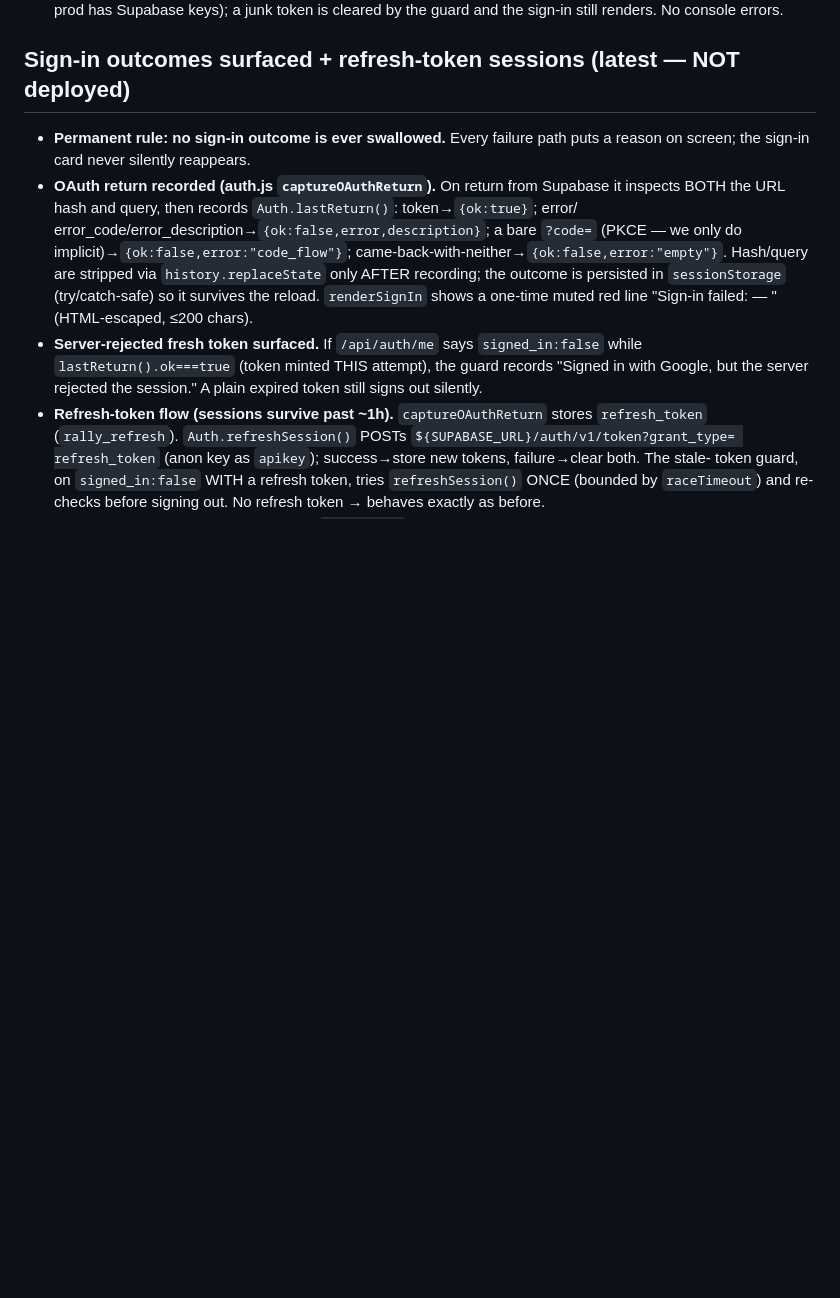
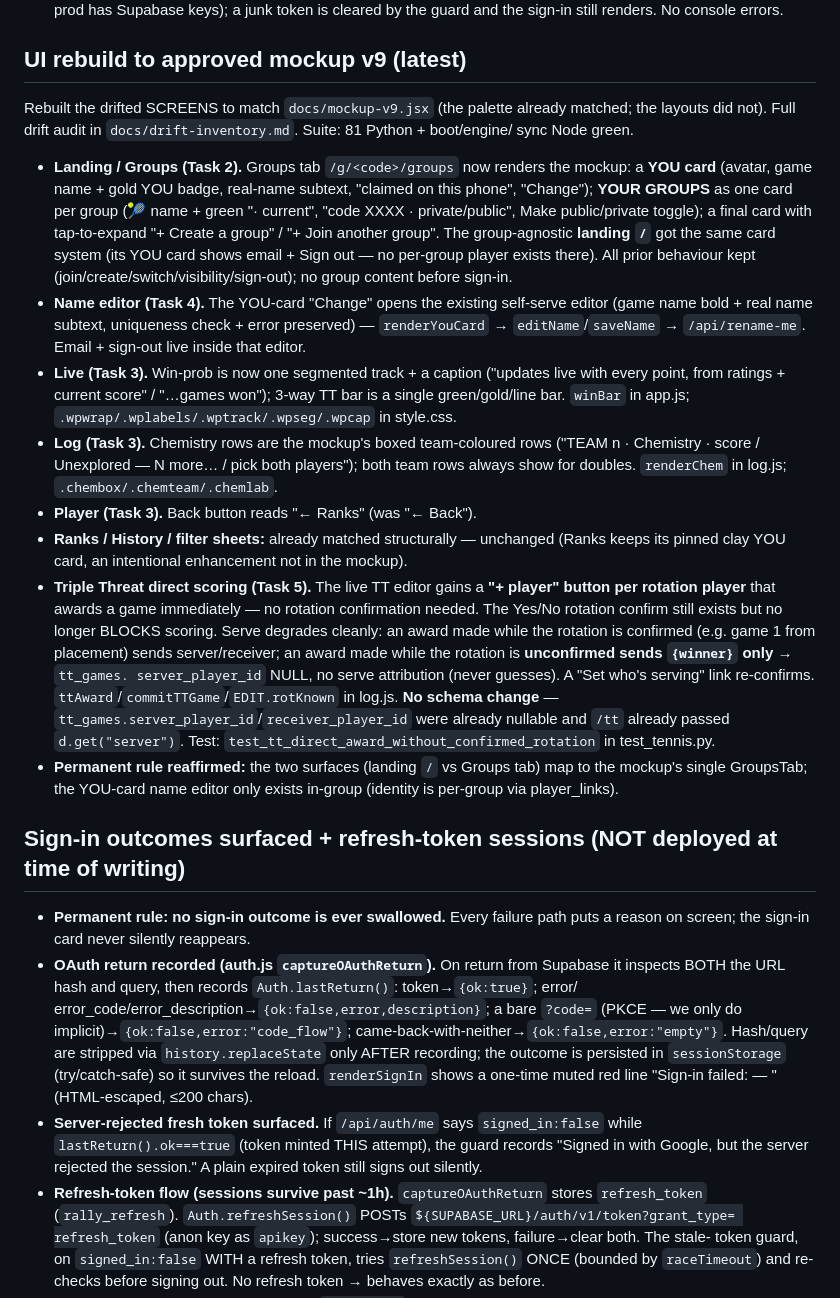
Before and after one commit to Kabir-Agarwal/rally, a Markdown page: CONTEXT.md, the part around the change. Rendered like a GitHub page; blank space fills up the shorter version.

Commit message:
docs: record UI rebuild + TT direct scoring vs mockup v9

```diff
--- a/CONTEXT.md
+++ b/CONTEXT.md
@@ -137,7 +137,43 @@ SQLite file `tennis.db` is created on first run (gitignored).
   fresh context shows the sign-in screen (Google/email — prod has Supabase keys); a junk token is
   cleared by the guard and the sign-in still renders. No console errors.
 
-## Sign-in outcomes surfaced + refresh-token sessions (latest — NOT deployed)
+## UI rebuild to approved mockup v9 (latest)
+Rebuilt the drifted SCREENS to match `docs/mockup-v9.jsx` (the palette already matched; the
+layouts did not). Full drift audit in `docs/drift-inventory.md`. Suite: 81 Python + boot/engine/
+sync Node green.
+- **Landing / Groups (Task 2).** Groups tab `/g/<code>/groups` now renders the mockup: a **YOU
+  card** (avatar, game name + gold YOU badge, real-name subtext, "claimed on this phone",
+  "Change"); **YOUR GROUPS** as one card per group (🎾 name + green "· current", "code XXXX ·
+  private/public", Make public/private toggle); a final card with tap-to-expand "+ Create a
+  group" / "+ Join another group". The group-agnostic **landing `/`** got the same card system
+  (its YOU card shows email + Sign out — no per-group player exists there). All prior behaviour
+  kept (join/create/switch/visibility/sign-out); no group content before sign-in.
+- **Name editor (Task 4).** The YOU-card "Change" opens the existing self-serve editor (game
+  name bold + real name subtext, uniqueness check + error preserved) — `renderYouCard` →
+  `editName`/`saveName` → `/api/rename-me`. Email + sign-out live inside that editor.
+- **Live (Task 3).** Win-prob is now one segmented track + a caption ("updates live with every
+  point, from ratings + current score" / "…games won"); 3-way TT bar is a single green/gold/line
+  bar. `winBar` in app.js; `.wpwrap/.wplabels/.wptrack/.wpseg/.wpcap` in style.css.
+- **Log (Task 3).** Chemistry rows are the mockup's boxed team-coloured rows ("TEAM n ·
+  Chemistry · score / Unexplored — N more… / pick both players"); both team rows always show for
+  doubles. `renderChem` in log.js; `.chembox/.chemteam/.chemlab`.
+- **Player (Task 3).** Back button reads "← Ranks" (was "← Back").
+- **Ranks / History / filter sheets:** already matched structurally — unchanged (Ranks keeps its
+  pinned clay YOU card, an intentional enhancement not in the mockup).
+- **Triple Threat direct scoring (Task 5).** The live TT editor gains a **"+ player" button per
+  rotation player** that awards a game immediately — no rotation confirmation needed. The Yes/No
+  rotation confirm still exists but no longer BLOCKS scoring. Serve degrades cleanly: an award
+  made while the rotation is confirmed (e.g. game 1 from placement) sends server/receiver; an
+  award made while the rotation is **unconfirmed sends `{winner}` only** → `tt_games.
+  server_player_id` NULL, no serve attribution (never guesses). A "Set who's serving" link
+  re-confirms. `ttAward`/`commitTTGame`/`EDIT.rotKnown` in log.js. **No schema change** —
+  `tt_games.server_player_id`/`receiver_player_id` were already nullable and `/tt` already passed
+  `d.get("server")`. Test: `test_tt_direct_award_without_confirmed_rotation` in test_tennis.py.
+- **Permanent rule reaffirmed:** the two surfaces (landing `/` vs Groups tab) map to the
+  mockup's single GroupsTab; the YOU-card name editor only exists in-group (identity is
+  per-group via player_links).
+
+## Sign-in outcomes surfaced + refresh-token sessions (NOT deployed at time of writing)
 - **Permanent rule: no sign-in outcome is ever swallowed.** Every failure path puts a reason on
   screen; the sign-in card never silently reappears.
 - **OAuth return recorded (auth.js `captureOAuthReturn`).** On return from Supabase it inspects
```
